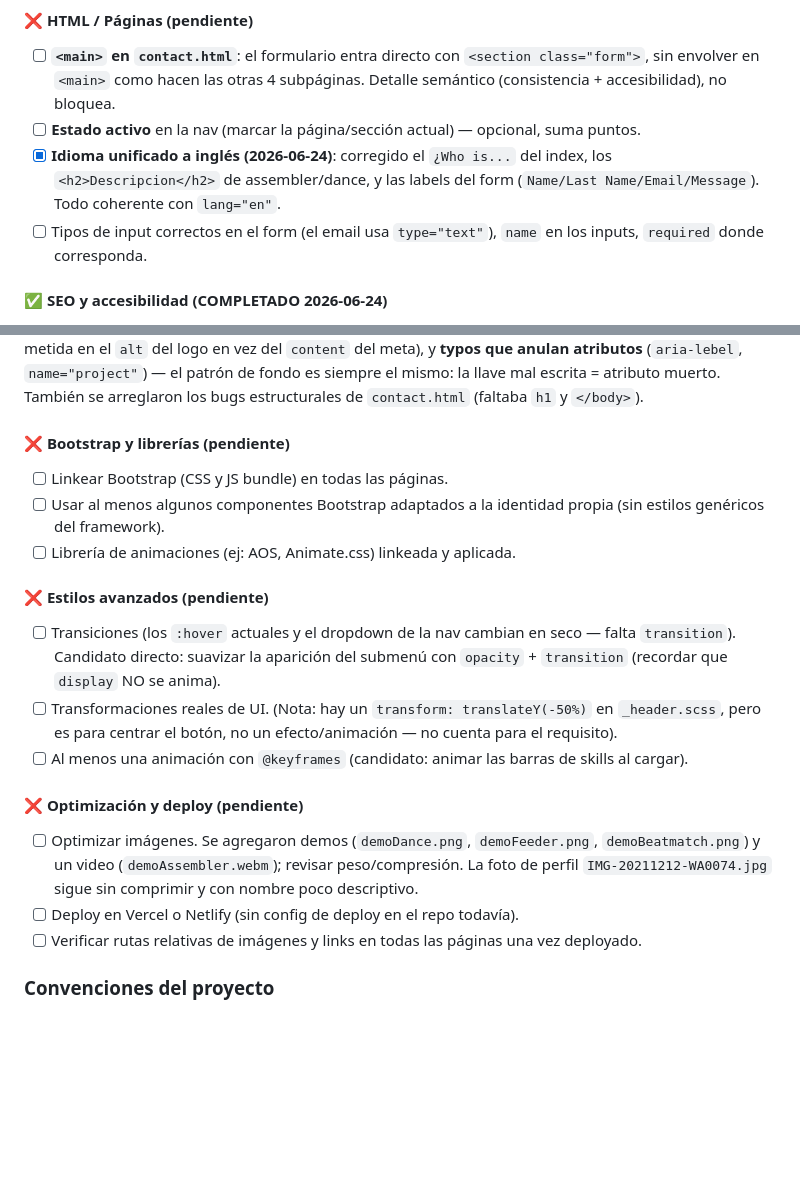
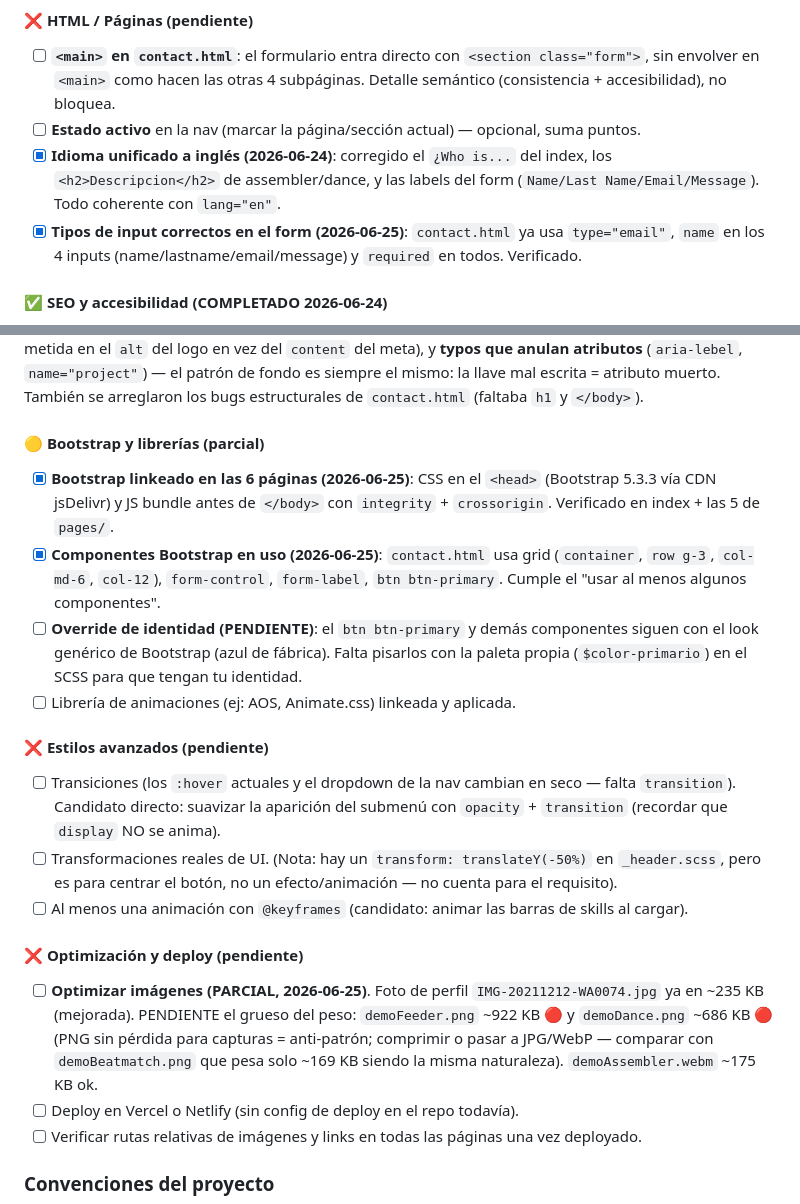
Before and after one commit to Juanrar/CoderWebFlex, a Markdown page: CLAUDE.md, 2 parts joined by grey strips. Rendered like a GitHub page; blank space fills up the shorter version.

Commit message:
Update project checklist: revise last analysis date, correct input types in form, and link Bootstrap components

```diff
--- a/CLAUDE.md
+++ b/CLAUDE.md
@@ -90,7 +90,7 @@ Web estática **institucional/portfolio personal** en HTML + SASS.
 - [ ] **`<main>` en `contact.html`**: el formulario entra directo con `<section class="form">`, sin envolver en `<main>` como hacen las otras 4 subpáginas. Detalle semántico (consistencia + accesibilidad), no bloquea.
 - [ ] **Estado activo** en la nav (marcar la página/sección actual) — opcional, suma puntos.
 - [x] **Idioma unificado a inglés (2026-06-24)**: corregido el `¿Who is...` del index, los `<h2>Descripcion</h2>` de assembler/dance, y las labels del form (`Name/Last Name/Email/Message`). Todo coherente con `lang="en"`.
-- [ ] Tipos de input correctos en el form (el email usa `type="text"`), `name` en los inputs, `required` donde corresponda.
+- [x] **Tipos de input correctos en el form (2026-06-25)**: `contact.html` ya usa `type="email"`, `name` en los 4 inputs (name/lastname/email/message) y `required` en todos. Verificado.
 
 #### ✅ SEO y accesibilidad (COMPLETADO 2026-06-24)
 
@@ -127,10 +127,11 @@ Web estática **institucional/portfolio personal** en HTML + SASS.
 
 *Notas de la sesión 2026-06-24 (nav en subpáginas + SEO/accesibilidad):* se replicó la nav completa a las 5 páginas y se cerró entero el bloque de SEO. Conceptos trabajados: el atributo **`name`** de un `<meta>` es la "llave" que el buscador reconoce (inventar `name="project"` = ignorado; solo `name="description"` cuenta); una meta description es **copywriting** (~150 chars, frase real, no etiqueta de 2 palabras), comprimible a partir del propio `<h1>`+`<p>` de cada página. Sobre `alt`: describe el **contenido/función**, nunca el tipo ("image" es redundante, el lector de pantalla ya lo anuncia); cuando la imagen es el único hijo de un `<a>`, el `alt` nombra el **destino del link**; `<video>` no lleva `alt` → se usa `aria-label`. Sobre performance: `loading="lazy"` solo para imágenes **fuera de la pantalla inicial** (ponérselo a un logo above-the-fold es contraproducente). Favicon vía `<link rel="icon">` (mismo patrón que el `<link rel="stylesheet">`). Bugs recurrentes de esta sesión: **el texto correcto en el lugar equivocado** (descripción del proyecto metida en el `alt` del logo en vez del `content` del meta), y **typos que anulan atributos** (`aria-lebel`, `name="project"`) — el patrón de fondo es siempre el mismo: la llave mal escrita = atributo muerto. También se arreglaron los bugs estructurales de `contact.html` (faltaba `h1` y `</body>`).
 
-#### ❌ Bootstrap y librerías (pendiente)
+#### 🟡 Bootstrap y librerías (parcial)
 
-- [ ] Linkear Bootstrap (CSS y JS bundle) en todas las páginas.
-- [ ] Usar al menos algunos componentes Bootstrap adaptados a la identidad propia (sin estilos genéricos del framework).
+- [x] **Bootstrap linkeado en las 6 páginas (2026-06-25)**: CSS en el `<head>` (Bootstrap 5.3.3 vía CDN jsDelivr) y JS bundle antes de `</body>` con `integrity` + `crossorigin`. Verificado en index + las 5 de `pages/`.
+- [x] **Componentes Bootstrap en uso (2026-06-25)**: `contact.html` usa grid (`container`, `row g-3`, `col-md-6`, `col-12`), `form-control`, `form-label`, `btn btn-primary`. Cumple el "usar al menos algunos componentes".
+- [ ] **Override de identidad (PENDIENTE)**: el `btn btn-primary` y demás componentes siguen con el look genérico de Bootstrap (azul de fábrica). Falta pisarlos con la paleta propia (`$color-primario`) en el SCSS para que tengan tu identidad.
 - [ ] Librería de animaciones (ej: AOS, Animate.css) linkeada y aplicada.
 
 #### ❌ Estilos avanzados (pendiente)
@@ -141,7 +142,7 @@ Web estática **institucional/portfolio personal** en HTML + SASS.
 
 #### ❌ Optimización y deploy (pendiente)
 
-- [ ] Optimizar imágenes. Se agregaron demos (`demoDance.png`, `demoFeeder.png`, `demoBeatmatch.png`) y un video (`demoAssembler.webm`); revisar peso/compresión. La foto de perfil `IMG-20211212-WA0074.jpg` sigue sin comprimir y con nombre poco descriptivo.
+- [ ] **Optimizar imágenes (PARCIAL, 2026-06-25)**. Foto de perfil `IMG-20211212-WA0074.jpg` ya en ~235 KB (mejorada). PENDIENTE el grueso del peso: `demoFeeder.png` ~922 KB 🔴 y `demoDance.png` ~686 KB 🔴 (PNG sin pérdida para capturas = anti-patrón; comprimir o pasar a JPG/WebP — comparar con `demoBeatmatch.png` que pesa solo ~169 KB siendo la misma naturaleza). `demoAssembler.webm` ~175 KB ok.
 - [ ] Deploy en Vercel o Netlify (sin config de deploy en el repo todavía).
 - [ ] Verificar rutas relativas de imágenes y links en todas las páginas una vez deployado.
 
```
Also changed, not shown: other parts of CLAUDE.md (+1 -1 lines).
